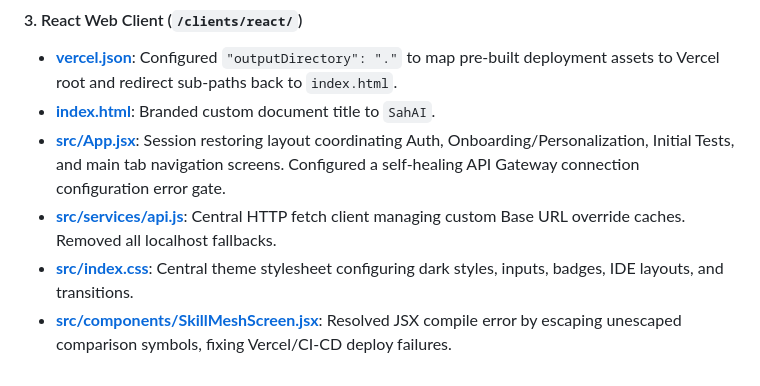
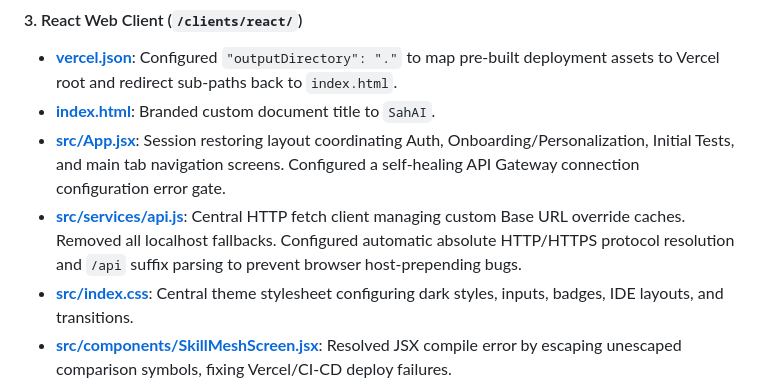
Before and after one commit to Uni-coder-harsh/SahAI, a Markdown page: progress.md, the part around the change. Rendered like a GitHub page.

Commit message:
docs: update progress.md logs for protocol resolving fix

```diff
--- a/progress.md
+++ b/progress.md
@@ -407,7 +407,7 @@ This section documents the removal of the Flutter submodule and client codebase,
 * **[vercel.json](file:///home/harsh/Desktop/SahAI/SahAI/clients/react/vercel.json)**: Configured `"outputDirectory": "."` to map pre-built deployment assets to Vercel root and redirect sub-paths back to `index.html`.
 * **[index.html](file:///home/harsh/Desktop/SahAI/SahAI/clients/react/index.html)**: Branded custom document title to `SahAI`.
 * **[src/App.jsx](file:///home/harsh/Desktop/SahAI/SahAI/clients/react/src/App.jsx)**: Session restoring layout coordinating Auth, Onboarding/Personalization, Initial Tests, and main tab navigation screens. Configured a self-healing API Gateway connection configuration error gate.
-* **[src/services/api.js](file:///home/harsh/Desktop/SahAI/SahAI/clients/react/src/services/api.js)**: Central HTTP fetch client managing custom Base URL override caches. Removed all localhost fallbacks.
+* **[src/services/api.js](file:///home/harsh/Desktop/SahAI/SahAI/clients/react/src/services/api.js)**: Central HTTP fetch client managing custom Base URL override caches. Removed all localhost fallbacks. Configured automatic absolute HTTP/HTTPS protocol resolution and `/api` suffix parsing to prevent browser host-prepending bugs.
 * **[src/index.css](file:///home/harsh/Desktop/SahAI/SahAI/clients/react/src/index.css)**: Central theme stylesheet configuring dark styles, inputs, badges, IDE layouts, and transitions.
 * **[src/components/SkillMeshScreen.jsx](file:///home/harsh/Desktop/SahAI/SahAI/clients/react/src/components/SkillMeshScreen.jsx)**: Resolved JSX compile error by escaping unescaped comparison symbols, fixing Vercel/CI-CD deploy failures.
 * **[src/components/](file:///home/harsh/Desktop/SahAI/SahAI/clients/react/src/components/)**: Added the modular screen controllers (`AuthScreen.jsx`, `PersonalizeScreen.jsx`, `InitialTestScreen.jsx`, `DashboardScreen.jsx`, `SkillMeshScreen.jsx`, `SandboxScreen.jsx`, `FailureReportScreen.jsx`, `ProfileScreen.jsx`).
```
